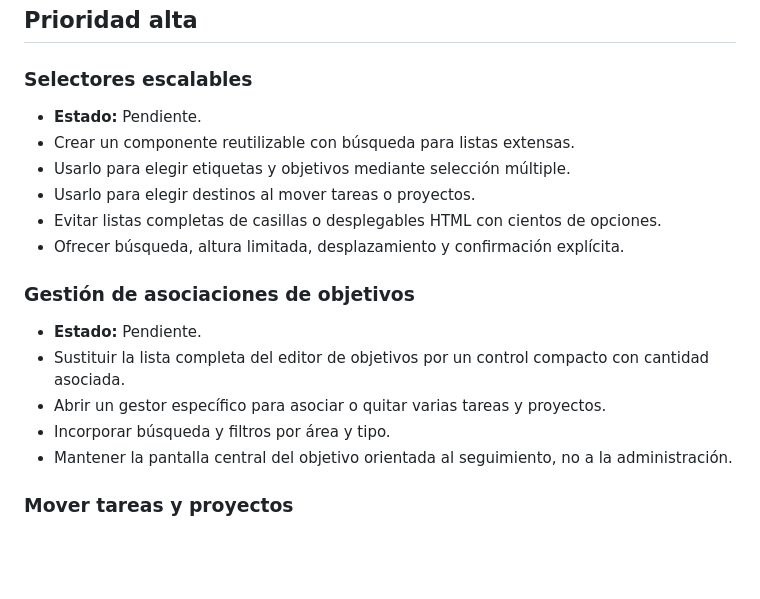
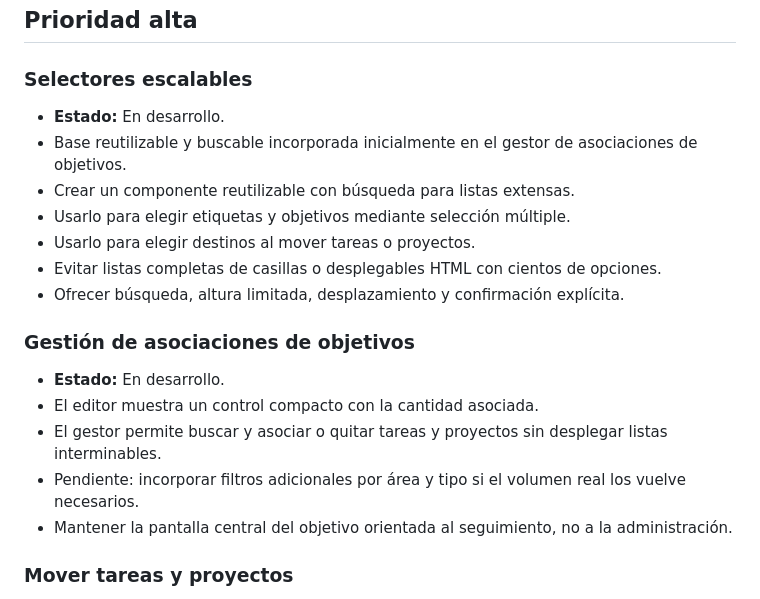
Before and after one commit to leonardotor-lm/Task-Engine-V2, a Markdown page: docs/roadmap/PENDIENTES.md, the part around the change. Drawn GitHub-style; blank space fills up the shorter version.

Commit message:
Add searchable goal associations

```diff
--- a/docs/roadmap/PENDIENTES.md
+++ b/docs/roadmap/PENDIENTES.md
@@ -20,7 +20,8 @@ Debe actualizarse en la misma PR que complete, descarte o reprograme un punto.
 
 ### Selectores escalables
 
-- **Estado:** Pendiente.
+- **Estado:** En desarrollo.
+- Base reutilizable y buscable incorporada inicialmente en el gestor de asociaciones de objetivos.
 - Crear un componente reutilizable con búsqueda para listas extensas.
 - Usarlo para elegir etiquetas y objetivos mediante selección múltiple.
 - Usarlo para elegir destinos al mover tareas o proyectos.
@@ -29,10 +30,10 @@ Debe actualizarse en la misma PR que complete, descarte o reprograme un punto.
 
 ### Gestión de asociaciones de objetivos
 
-- **Estado:** Pendiente.
-- Sustituir la lista completa del editor de objetivos por un control compacto con cantidad asociada.
-- Abrir un gestor específico para asociar o quitar varias tareas y proyectos.
-- Incorporar búsqueda y filtros por área y tipo.
+- **Estado:** En desarrollo.
+- El editor muestra un control compacto con la cantidad asociada.
+- El gestor permite buscar y asociar o quitar tareas y proyectos sin desplegar listas interminables.
+- Pendiente: incorporar filtros adicionales por área y tipo si el volumen real los vuelve necesarios.
 - Mantener la pantalla central del objetivo orientada al seguimiento, no a la administración.
 
 ### Mover tareas y proyectos
```
